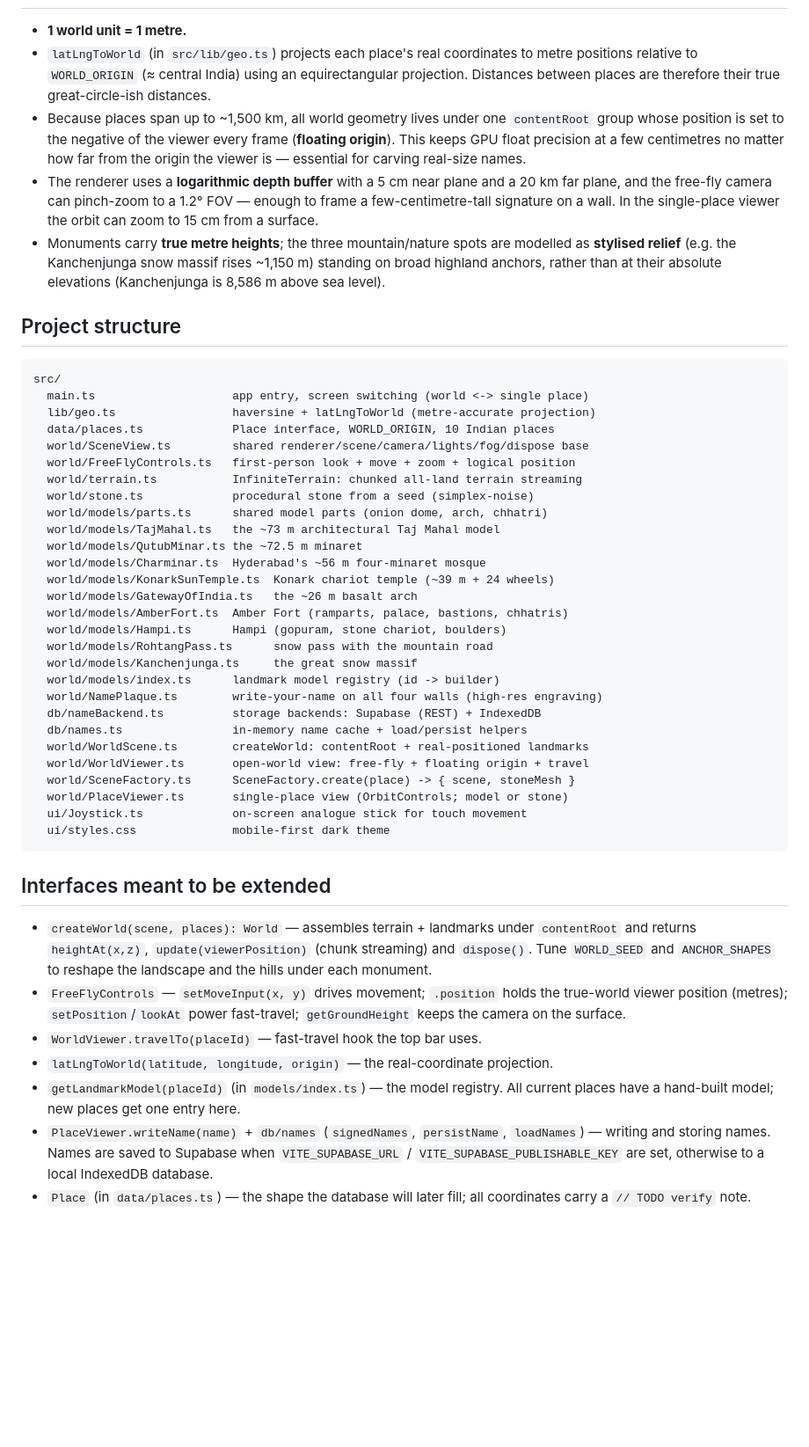
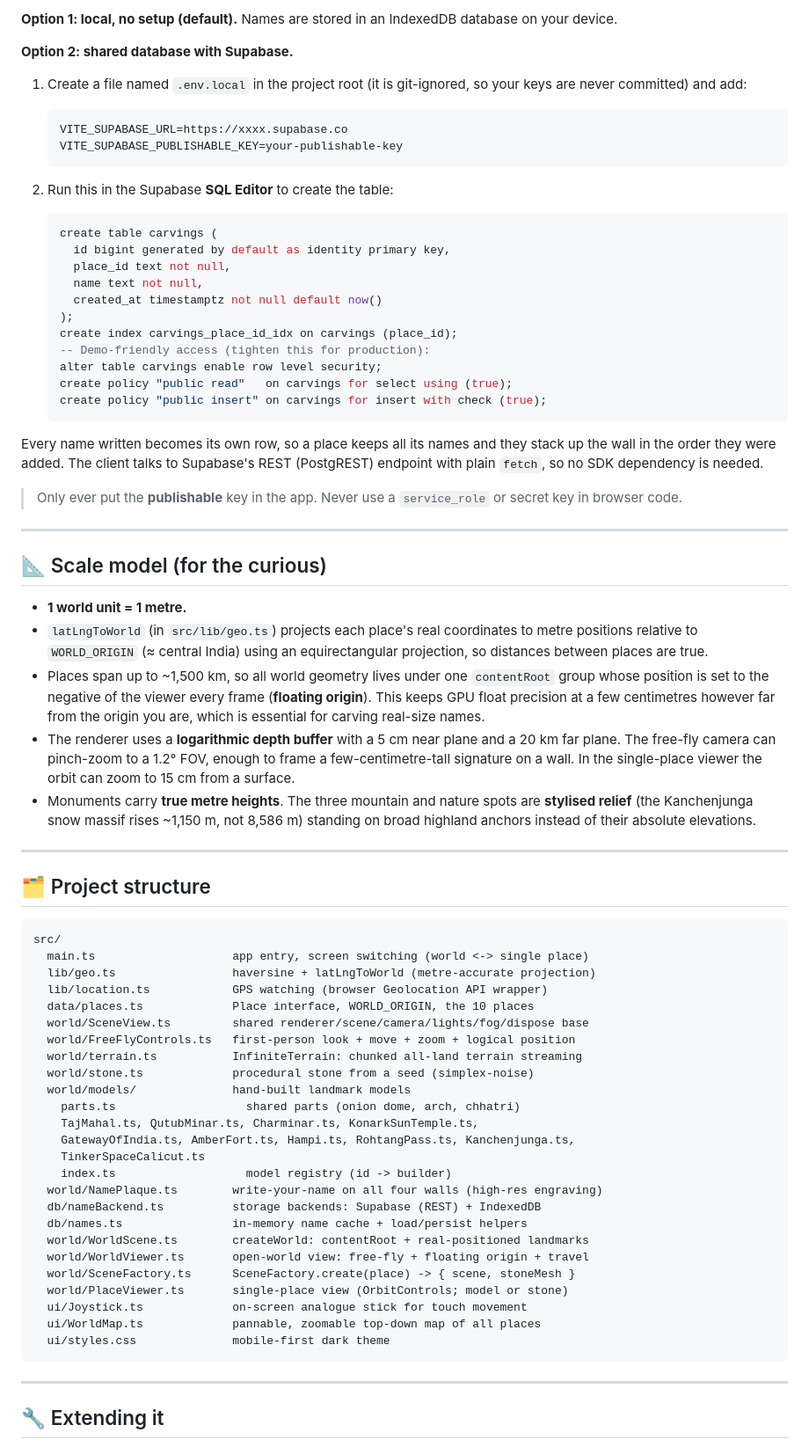
Before and after one commit to fathima156/imprint, a Markdown page: README.md, the part around one of its changes. Shown at 88% size. Rendered like a GitHub page; blank space fills up the shorter version.

Commit message:
Revise README for clarity and project details
Updated README to enhance project description and clarify features.

````diff
--- a/README.md
+++ b/README.md
@@ -78,45 +142,62 @@ no accounts or database are needed.
+**Option 1: local, no setup (default).** Names are stored in an IndexedDB database on your device.
+
+**Option 2: shared database with Supabase.**
+
+1. Create a file named `.env.local` in the project root (it is git-ignored, so your keys are never committed) and add:
+   ```
+   VITE_SUPABASE_URL=https://xxxx.supabase.co
+   VITE_SUPABASE_PUBLISHABLE_KEY=your-publishable-key
+   ```
+2. Run this in the Supabase **SQL Editor** to create the table:
+
+   ```sql
+   create table carvings (
+     id bigint generated by default as identity primary key,
+     place_id text not null,
+     name text not null,
+     created_at timestamptz not null default now()
+   );
+   create index carvings_place_id_idx on carvings (place_id);
+   -- Demo-friendly access (tighten this for production):
+   alter table carvings enable row level security;
+   create policy "public read"   on carvings for select using (true);
+   create policy "public insert" on carvings for insert with check (true);
+   ```
+
+Every name written becomes its own row, so a place keeps all its names and they stack up the wall in the order they were added. The client talks to Supabase's REST (PostgREST) endpoint with plain `fetch`, so no SDK dependency is needed.
+
+> Only ever put the **publishable** key in the app. Never use a `service_role` or secret key in browser code.
+
+---
+
+## 📐 Scale model (for the curious)
 
 - **1 world unit = 1 metre.**
-- `latLngToWorld` (in `src/lib/geo.ts`) projects each place's real coordinates
-  to metre positions relative to `WORLD_ORIGIN` (≈ central India) using an
-  equirectangular projection. Distances between places are therefore their true
-  great-circle-ish distances.
-- Because places span up to ~1,500 km, all world geometry lives under one
-  `contentRoot` group whose position is set to the negative of the viewer every
-  frame (**floating origin**). This keeps GPU float precision at a few
-  centimetres no matter how far from the origin the viewer is — essential for
-  carving real-size names.
-- The renderer uses a **logarithmic depth buffer** with a 5 cm near plane and a
-  20 km far plane, and the free-fly camera can pinch-zoom to a 1.2° FOV — enough
-  to frame a few-centimetre-tall signature on a wall. In the single-place
-  viewer the orbit can zoom to 15 cm from a surface.
-- Monuments carry **true metre heights**; the three mountain/nature spots are
-  modelled as **stylised relief** (e.g. the Kanchenjunga snow massif rises
-  ~1,150 m) standing on broad highland anchors, rather than at their absolute
-  elevations (Kanchenjunga is 8,586 m above sea level).
+- `latLngToWorld` (in `src/lib/geo.ts`) projects each place's real coordinates to metre positions relative to `WORLD_ORIGIN` (≈ central India) using an equirectangular projection, so distances between places are true.
+- Places span up to ~1,500 km, so all world geometry lives under one `contentRoot` group whose position is set to the negative of the viewer every frame (**floating origin**). This keeps GPU float precision at a few centimetres however far from the origin you are, which is essential for carving real-size names.
+- The renderer uses a **logarithmic depth buffer** with a 5 cm near plane and a 20 km far plane. The free-fly camera can pinch-zoom to a 1.2° FOV, enough to frame a few-centimetre-tall signature on a wall. In the single-place viewer the orbit can zoom to 15 cm from a surface.
+- Monuments carry **true metre heights**. The three mountain and nature spots are **stylised relief** (the Kanchenjunga snow massif rises ~1,150 m, not 8,586 m) standing on broad highland anchors instead of their absolute elevations.
 
-## Project structure
+---
+
+## 🗂️ Project structure
 
 ```
 src/
   main.ts                    app entry, screen switching (world <-> single place)
   lib/geo.ts                 haversine + latLngToWorld (metre-accurate projection)
-  data/places.ts             Place interface, WORLD_ORIGIN, 10 Indian places
+  lib/location.ts            GPS watching (browser Geolocation API wrapper)
+  data/places.ts             Place interface, WORLD_ORIGIN, the 10 places
   world/SceneView.ts         shared renderer/scene/camera/lights/fog/dispose base
   world/FreeFlyControls.ts   first-person look + move + zoom + logical position
   world/terrain.ts           InfiniteTerrain: chunked all-land terrain streaming
   world/stone.ts             procedural stone from a seed (simplex-noise)
-  world/models/parts.ts      shared model parts (onion dome, arch, chhatri)
-  world/models/TajMahal.ts   the ~73 m architectural Taj Mahal model
-  world/models/QutubMinar.ts the ~72.5 m minaret
-  world/models/Charminar.ts  Hyderabad's ~56 m four-minaret mosque
-  world/models/KonarkSunTemple.ts  Konark chariot temple (~39 m + 24 wheels)
-  world/models/GatewayOfIndia.ts   the ~26 m basalt arch
-  world/models/AmberFort.ts  Amber Fort (ramparts, palace, bastions, chhatris)
-  world/models/Hampi.ts      Hampi (gopuram, stone chariot, boulders)
-  world/models/RohtangPass.ts      snow pass with the mountain road
-  world/models/Kanchenjunga.ts     the great snow massif
-  world/models/index.ts      landmark model registry (id -> builder)
+  world/models/              hand-built landmark models
+    parts.ts                   shared parts (onion dome, arch, chhatri)
+    TajMahal.ts, QutubMinar.ts, Charminar.ts, KonarkSunTemple.ts,
+    GatewayOfIndia.ts, AmberFort.ts, Hampi.ts, RohtangPass.ts, Kanchenjunga.ts,
+    TinkerSpaceCalicut.ts
+    index.ts                   model registry (id -> builder)
   world/NamePlaque.ts        write-your-name on all four walls (high-res engraving)
   db/nameBackend.ts          storage backends: Supabase (REST) + IndexedDB
   db/names.ts                in-memory name cache + load/persist helpers
@@ -125,26 +206,11 @@ src/
   world/SceneFactory.ts      SceneFactory.create(place) -> { scene, stoneMesh }
   world/PlaceViewer.ts       single-place view (OrbitControls; model or stone)
   ui/Joystick.ts             on-screen analogue stick for touch movement
+  ui/WorldMap.ts             pannable, zoomable top-down map of all places
   ui/styles.css              mobile-first dark theme
 ```
 
-## Interfaces meant to be extended
+---
 
-- `createWorld(scene, places): World` — assembles terrain + landmarks under
-  `contentRoot` and returns `heightAt(x,z)`, `update(viewerPosition)` (chunk
-  streaming) and `dispose()`. Tune `WORLD_SEED` and `ANCHOR_SHAPES` to reshape
-  the landscape and the hills under each monument.
-- `FreeFlyControls` — `setMoveInput(x, y)` drives movement; `.position` holds
-  the true-world viewer position (metres); `setPosition`/`lookAt` power
-  fast-travel; `getGroundHeight` keeps the camera on the surface.
-- `WorldViewer.travelTo(placeId)` — fast-travel hook the top bar uses.
-- `latLngToWorld(latitude, longitude, origin)` — the real-coordinate projection.
-- `getLandmarkModel(placeId)` (in `models/index.ts`) — the model registry. All
-  current places have a hand-built model; new places get one entry here.
-- `PlaceViewer.writeName(name)` + `db/names` (`signedNames`, `persistName`,
-  `loadNames`) — writing and storing names. Names are saved to Supabase when
-  `VITE_SUPABASE_URL` / `VITE_SUPABASE_PUBLISHABLE_KEY` are set, otherwise to a
-  local IndexedDB database.
-- `Place` (in `data/places.ts`) — the shape the database will later fill; all
-  coordinates carry a `// TODO verify` note.
+## 🔧 Extending it
 
````
Also changed, not shown: other parts of README.md (+153 -115 lines).
